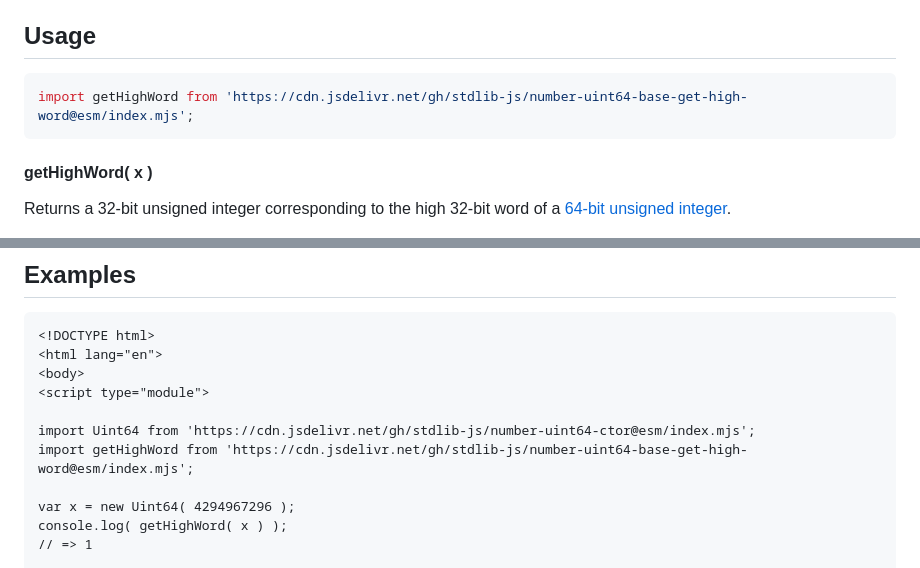
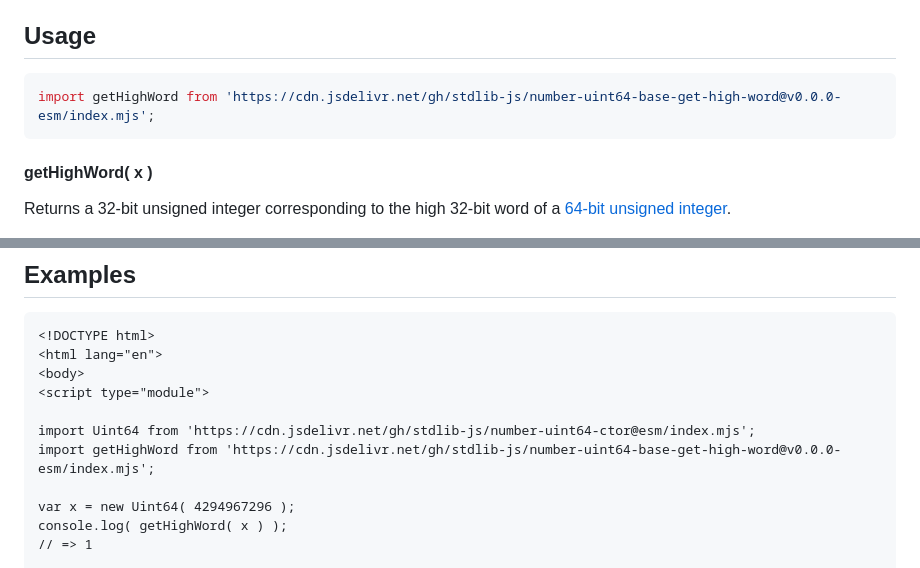
Before and after one commit to stdlib-js/number-uint64-base-get-high-word, a Markdown page: README.md, 2 parts joined by grey strips. Drawn GitHub-style.

Commit message:
Update README.md for ESM bundle v0.0.0

````diff
--- a/README.md
+++ b/README.md
@@ -42,7 +42,7 @@ limitations under the License.
 ## Usage
 
 ```javascript
-import getHighWord from 'https://cdn.jsdelivr.net/gh/stdlib-js/number-uint64-base-get-high-word@esm/index.mjs';
+import getHighWord from 'https://cdn.jsdelivr.net/gh/stdlib-js/number-uint64-base-get-high-word@v0.0.0-esm/index.mjs';
 ```
 
 #### getHighWord( x )
@@ -74,7 +74,7 @@ var w = getHighWord( x );
 <script type="module">
 
 import Uint64 from 'https://cdn.jsdelivr.net/gh/stdlib-js/number-uint64-ctor@esm/index.mjs';
-import getHighWord from 'https://cdn.jsdelivr.net/gh/stdlib-js/number-uint64-base-get-high-word@esm/index.mjs';
+import getHighWord from 'https://cdn.jsdelivr.net/gh/stdlib-js/number-uint64-base-get-high-word@v0.0.0-esm/index.mjs';
 
 var x = new Uint64( 4294967296 );
 console.log( getHighWord( x ) );
````
